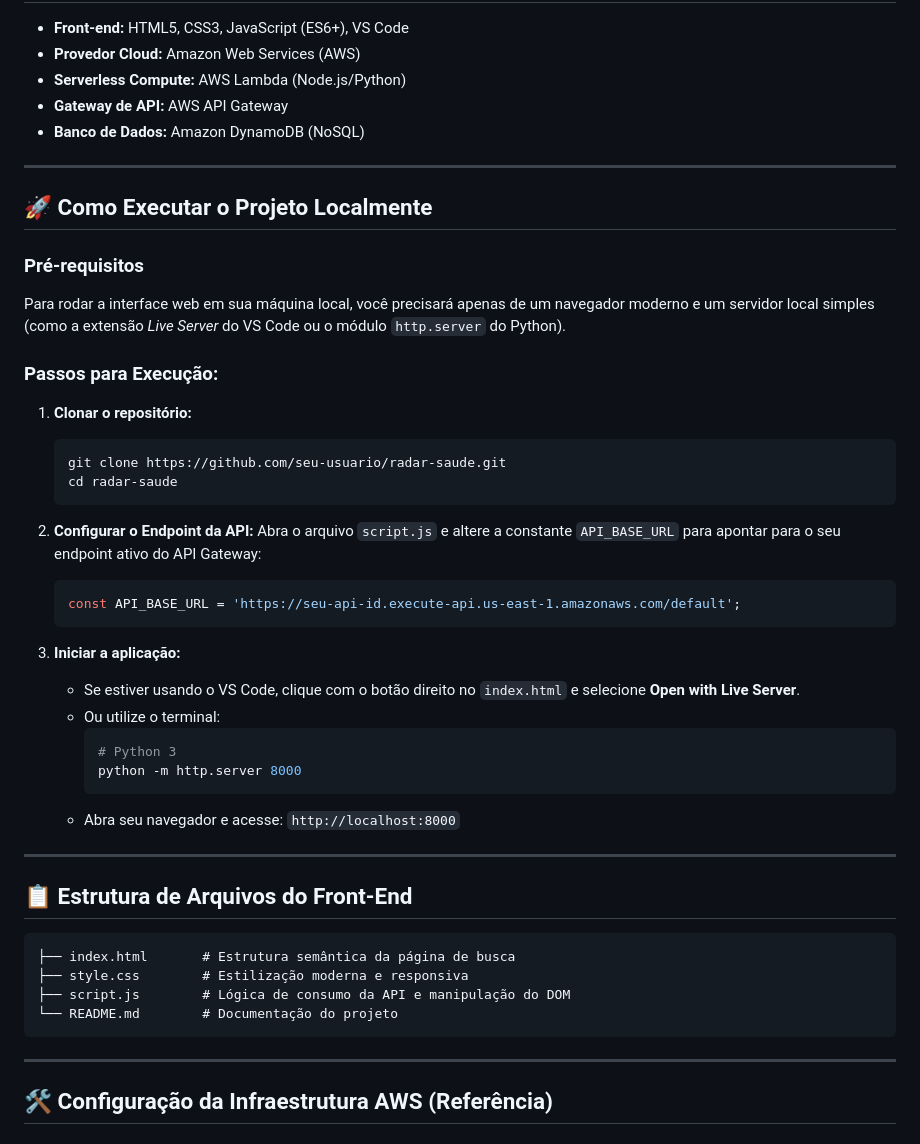
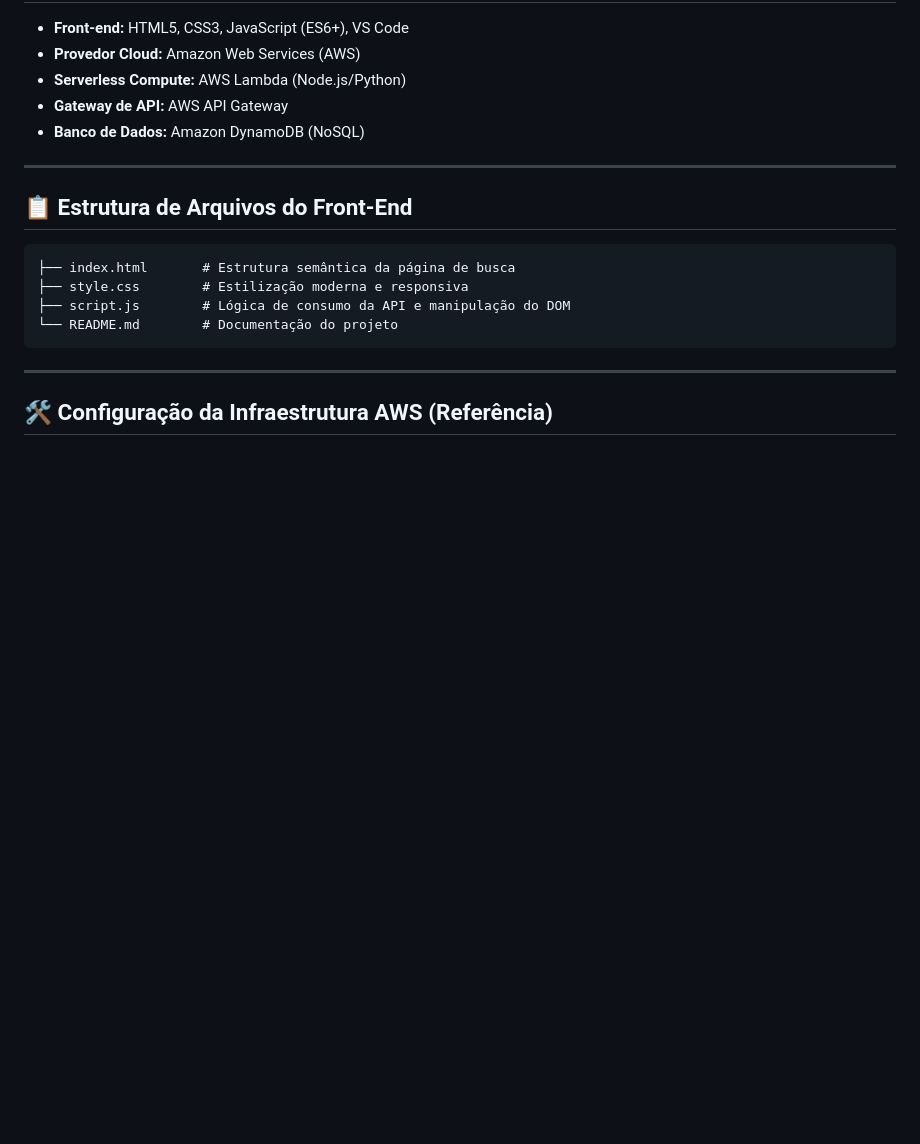
Before and after one commit to Antonio-Bezerra/RadarSaude, a Markdown page: README.md, the part around the change. Rendered like a GitHub page; blank space fills up the shorter version.

Commit message:
mudança no readme

````diff
--- a/README.md
+++ b/README.md
@@ -48,36 +48,6 @@ graph LR
 
 ---
 
-## 🚀 Como Executar o Projeto Localmente
-
-### Pré-requisitos
-Para rodar a interface web em sua máquina local, você precisará apenas de um navegador moderno e um servidor local simples (como a extensão *Live Server* do VS Code ou o módulo `http.server` do Python).
-
-### Passos para Execução:
-
-1. **Clonar o repositório:**
-   ```bash
-   git clone https://github.com/seu-usuario/radar-saude.git
-   cd radar-saude
-   ```
-
-2. **Configurar o Endpoint da API:**
-   Abra o arquivo `script.js` e altere a constante `API_BASE_URL` para apontar para o seu endpoint ativo do API Gateway:
-   ```javascript
-   const API_BASE_URL = 'https://seu-api-id.execute-api.us-east-1.amazonaws.com/default';
-   ```
-
-3. **Iniciar a aplicação:**
-   * Se estiver usando o VS Code, clique com o botão direito no `index.html` e selecione **Open with Live Server**.
-   * Ou utilize o terminal:
-     ```bash
-     # Python 3
-     python -m http.server 8000
-     ```
-   * Abra seu navegador e acesse: `http://localhost:8000`
-
----
-
 ## 📋 Estrutura de Arquivos do Front-End
 
 ```text
````
